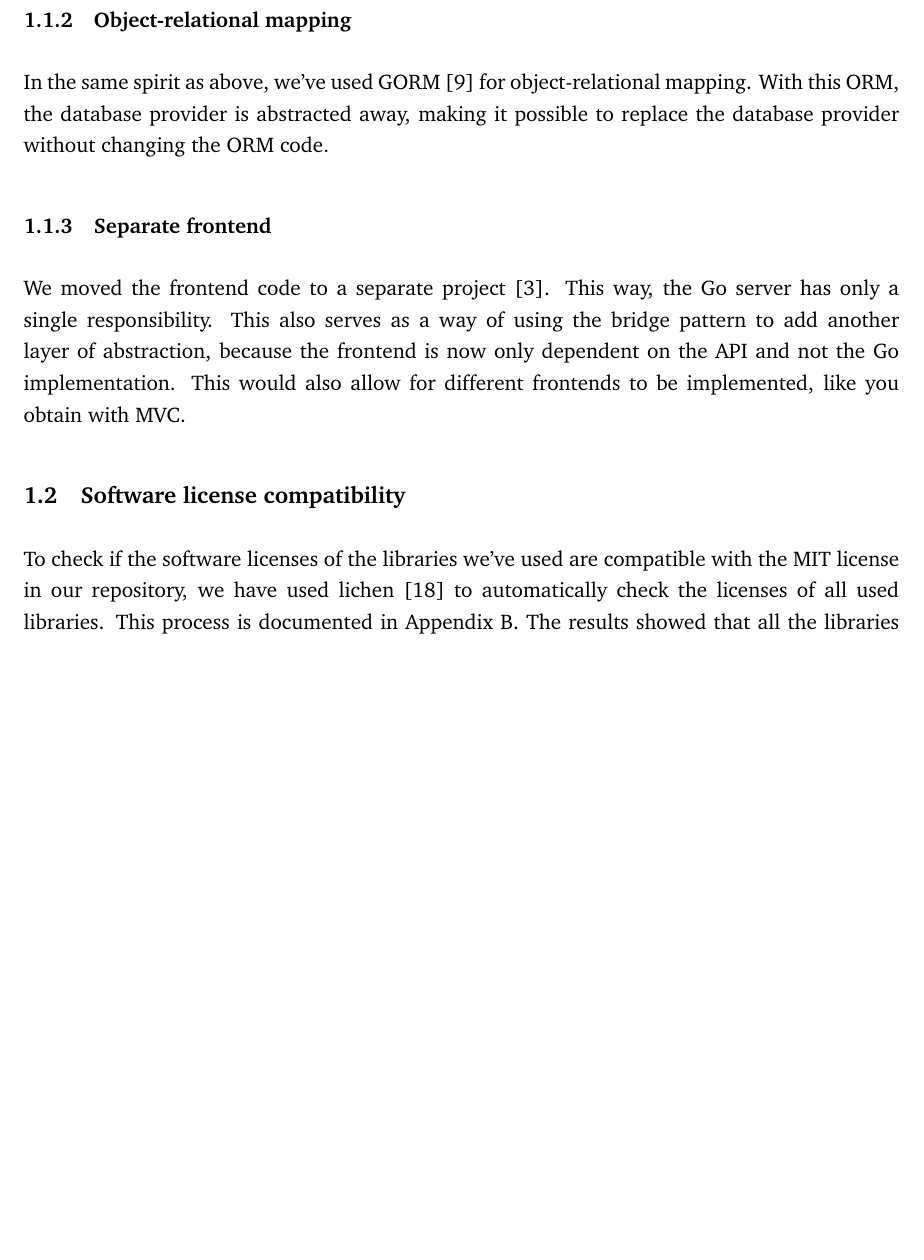
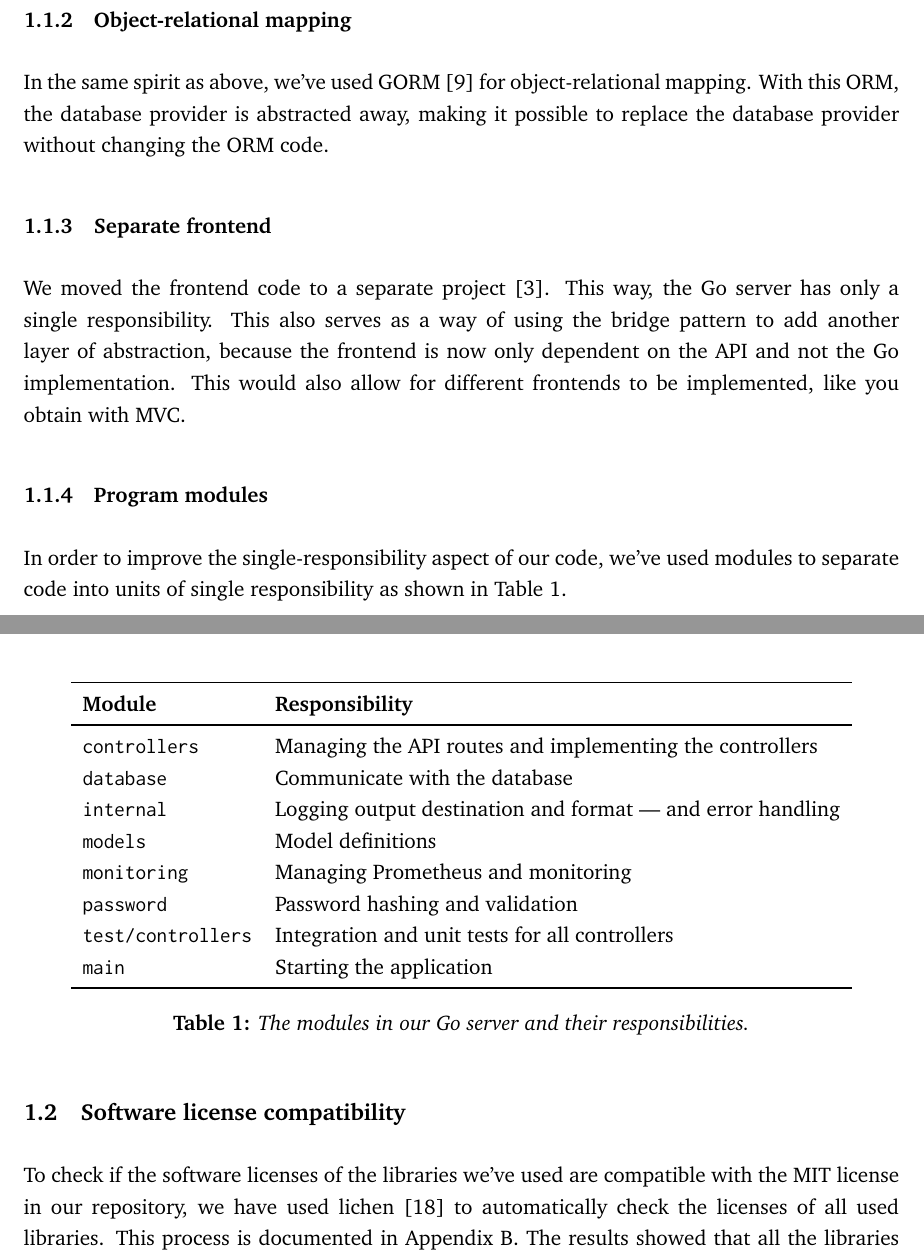
Before and after one commit to Devops-2022-Group-R/itu-minitwit, a LaTeX document (report/main.tex, which reads report/sections/system-perspective/system-design.tex): part of page 3 of 15 before the commit and two parts of pages 3 and 4 of 15 after it, the two joined at a grey line, cut so that both start at the same text, the shorter picture padded with empty space. Compiled offline with pdfLaTeX.

Commit message:
Add section describing our program modules

```diff
--- a/report/sections/system-perspective/system-design.tex
+++ b/report/sections/system-perspective/system-design.tex
@@ -11,3 +11,25 @@ In the same spirit as above, we've used GORM \cite{gorm} for object-relational m
 
 \subsubsection{Separate frontend}
 We moved the frontend code to a separate project \cite{repo:frontend}. This way, the Go server has only a single responsibility. This also serves as a way of using the bridge pattern to add another layer of abstraction, because the frontend is now only dependent on the API and not the Go implementation. This would also allow for different frontends to be implemented, like you obtain with MVC.
+
+\subsubsection{Program modules}
+In order to improve the single-responsibility aspect of our code, we've used modules to separate code into units of single responsibility as shown in \autoref{table:gomodules}.
+\begin{table}[H]
+  \centering
+  \begin{tabular}{ll}
+    \toprule
+    \textbf{Module} & \textbf{Responsibility} \\
+    \midrule
+    \inlinecode{controllers} & Managing the API routes and implementing the controllers \\
+    \inlinecode{database} & Communicate with the database \\
+    \inlinecode{internal} & Logging output destination and format --- and error handling \\
+    \inlinecode{models} & Model definitions \\
+    \inlinecode{monitoring} & Managing Prometheus and monitoring \\
+    \inlinecode{password} & Password hashing and validation \\
+    \inlinecode{test/controllers} & Integration and unit tests for all controllers \\
+    \inlinecode{main} & Starting the application \\
+    \bottomrule
+  \end{tabular}
+  \caption{The modules in our Go server and their responsibilities.}
+  \label{table:gomodules}
+\end{table}
```
